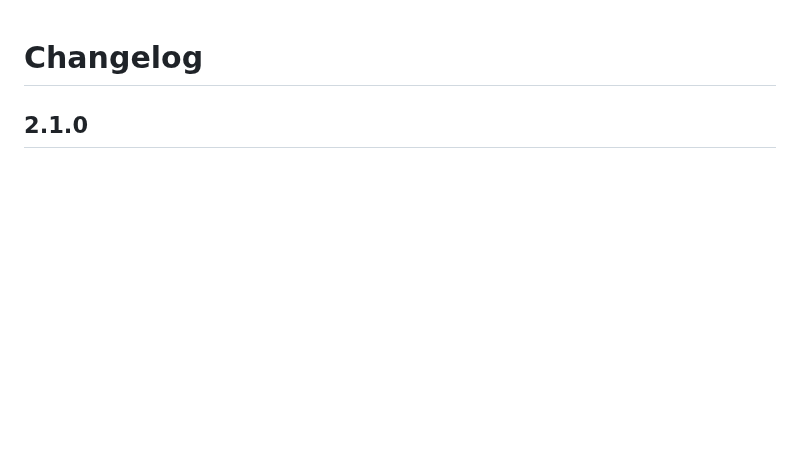
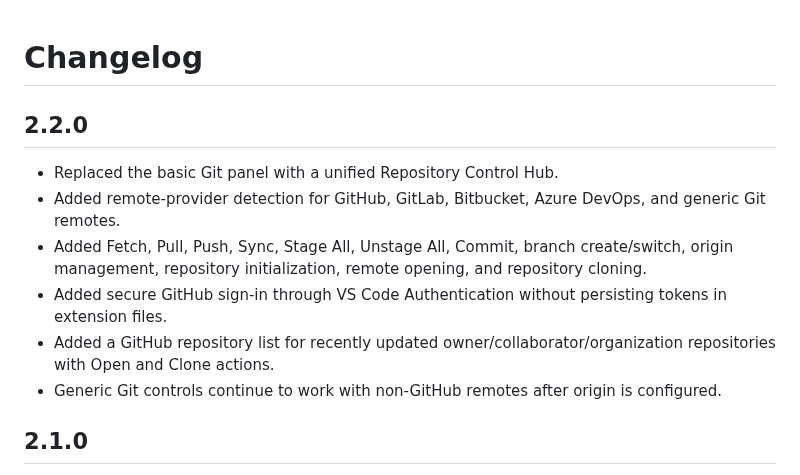
Before and after one commit to gitwithmasum/VS-Code-Command-Center, a Markdown page: CHANGELOG.md, the part around the change. GitHub-like rendering; blank space fills up the shorter version.

Commit message:
docs: add v2.2.0 repository collaboration release notes

```diff
--- a/CHANGELOG.md
+++ b/CHANGELOG.md
@@ -1,4 +1,13 @@
 # Changelog
+
+## 2.2.0
+
+- Replaced the basic Git panel with a unified Repository Control Hub.
+- Added remote-provider detection for GitHub, GitLab, Bitbucket, Azure DevOps, and generic Git remotes.
+- Added Fetch, Pull, Push, Sync, Stage All, Unstage All, Commit, branch create/switch, origin management, repository initialization, remote opening, and repository cloning.
+- Added secure GitHub sign-in through VS Code Authentication without persisting tokens in extension files.
+- Added a GitHub repository list for recently updated owner/collaborator/organization repositories with Open and Clone actions.
+- Generic Git controls continue to work with non-GitHub remotes after origin is configured.
 
 ## 2.1.0
 
```
